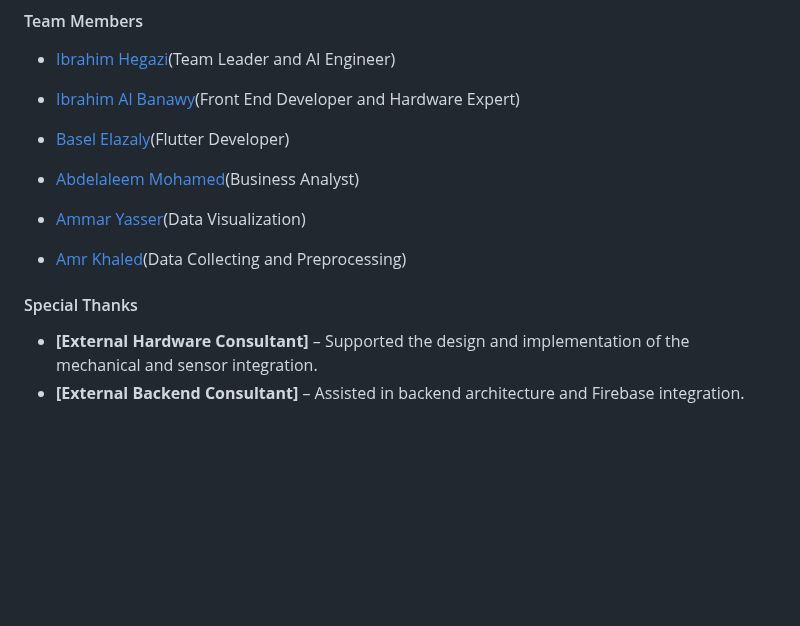
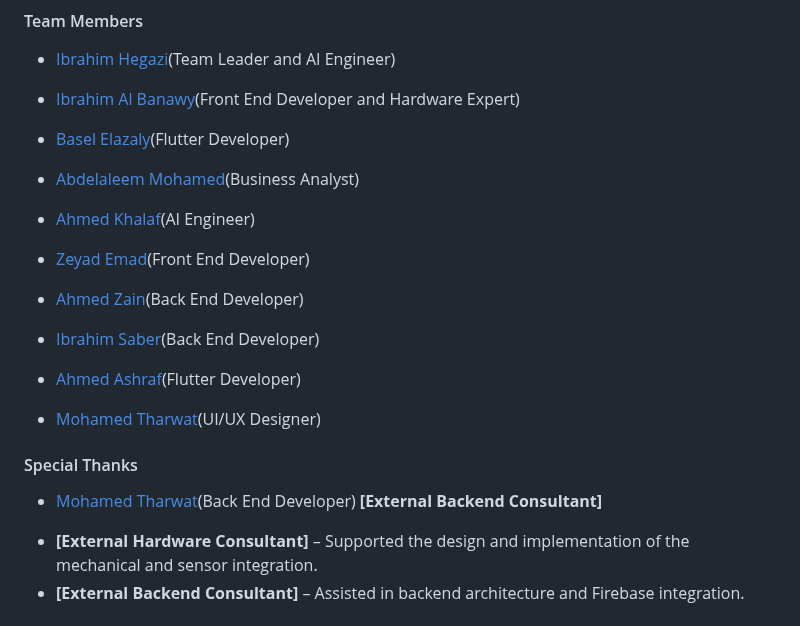
Before and after one commit to Ibrahim-Hegazi/Agri-Lens, a Markdown page: README.md, the part around the change. Drawn GitHub-style; blank space fills up the shorter version.

```diff
--- a/README.md
+++ b/README.md
@@ -39,11 +39,20 @@ This project was developed by the **Agri Lens Team**, composed of 10 dedicated s
 
 * [Abdelaleem Mohamed](https://www.linkedin.com/in/abdelaleem-mohammed-914586223/)(Business Analyst)
 
-* [Ammar Yasser](https://github.com/Ammaryasser4)(Data Visualization)
+* [Ahmed Khalaf](https://www.linkedin.com/in/a-cr7-701b56268/)(AI Engineer)
 
-* [Amr Khaled](https://github.com/GOAT-AK)(Data Collecting and Preprocessing)
+* [Zeyad Emad](https://www.linkedin.com/in/zeyademad/)(Front End Developer)
+
+* [Ahmed Zain](https://www.linkedin.com/in/ahmed-zain-738706315/)(Back End Developer)
+
+* [Ibrahim Saber](https://www.linkedin.com/in/ibrahim-saber-549723267/)(Back End Developer)
+
+* [Ahmed Ashraf](https://www.linkedin.com/in/ahmed-ashraf-630896309/)(Flutter Developer)
+
+* [Mohamed Tharwat](https://www.linkedin.com/in/mohamed-tharwat-5bbb05203/)(UI/UX Designer)
 
 #### Special Thanks
+* [Mohamed Tharwat](https://www.linkedin.com/in/sohil-abuzeid-b8001a239/)(Back End Developer) **[External Backend Consultant]**
 - **[External Hardware Consultant]** – Supported the design and implementation of the mechanical and sensor integration.
 - **[External Backend Consultant]** – Assisted in backend architecture and Firebase integration.
 
```
